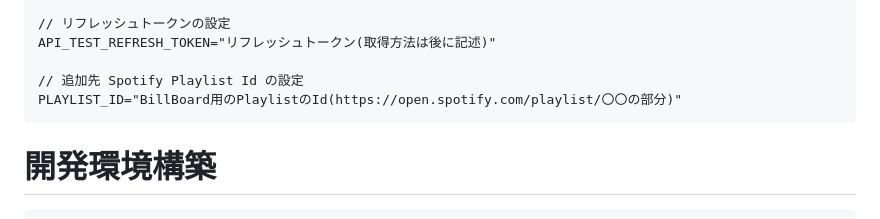
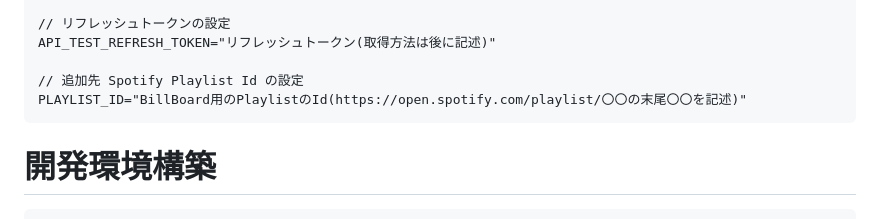
Before and after one commit to 9-sho-5/sys_proj_B01, a Markdown page: README.md, the part around the change. Rendered like a GitHub page.

````diff
--- a/README.md
+++ b/README.md
@@ -87,7 +87,7 @@ API_ENDPOINT="https://api.spotify.com/v1"
 API_TEST_REFRESH_TOKEN="リフレッシュトークン(取得方法は後に記述)"
 
 // 追加先 Spotify Playlist Id の設定
-PLAYLIST_ID="BillBoard用のPlaylistのId(https://open.spotify.com/playlist/〇〇の部分)"
+PLAYLIST_ID="BillBoard用のPlaylistのId(https://open.spotify.com/playlist/〇〇の末尾〇〇を記述)"
 ```
 
 # 開発環境構築
````
